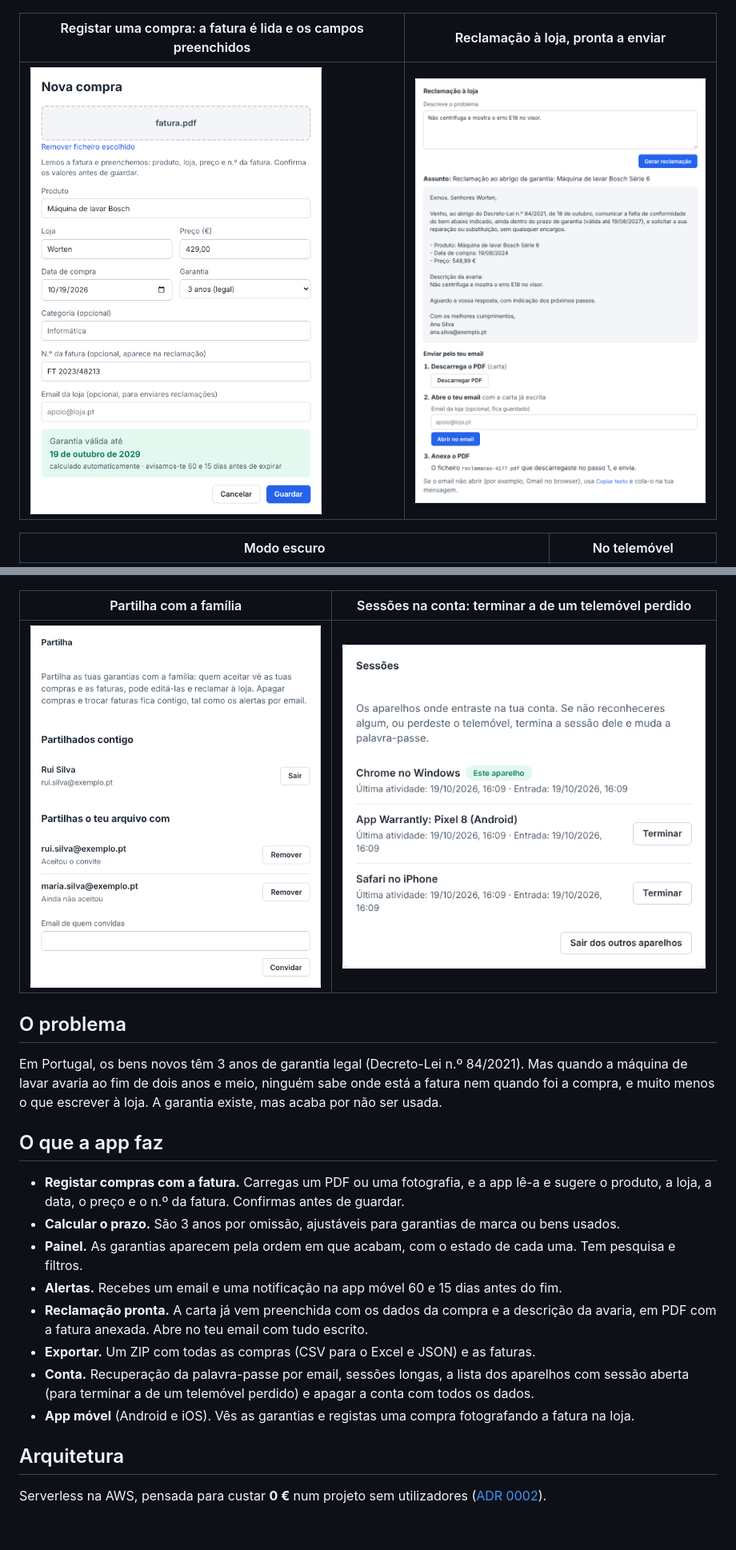
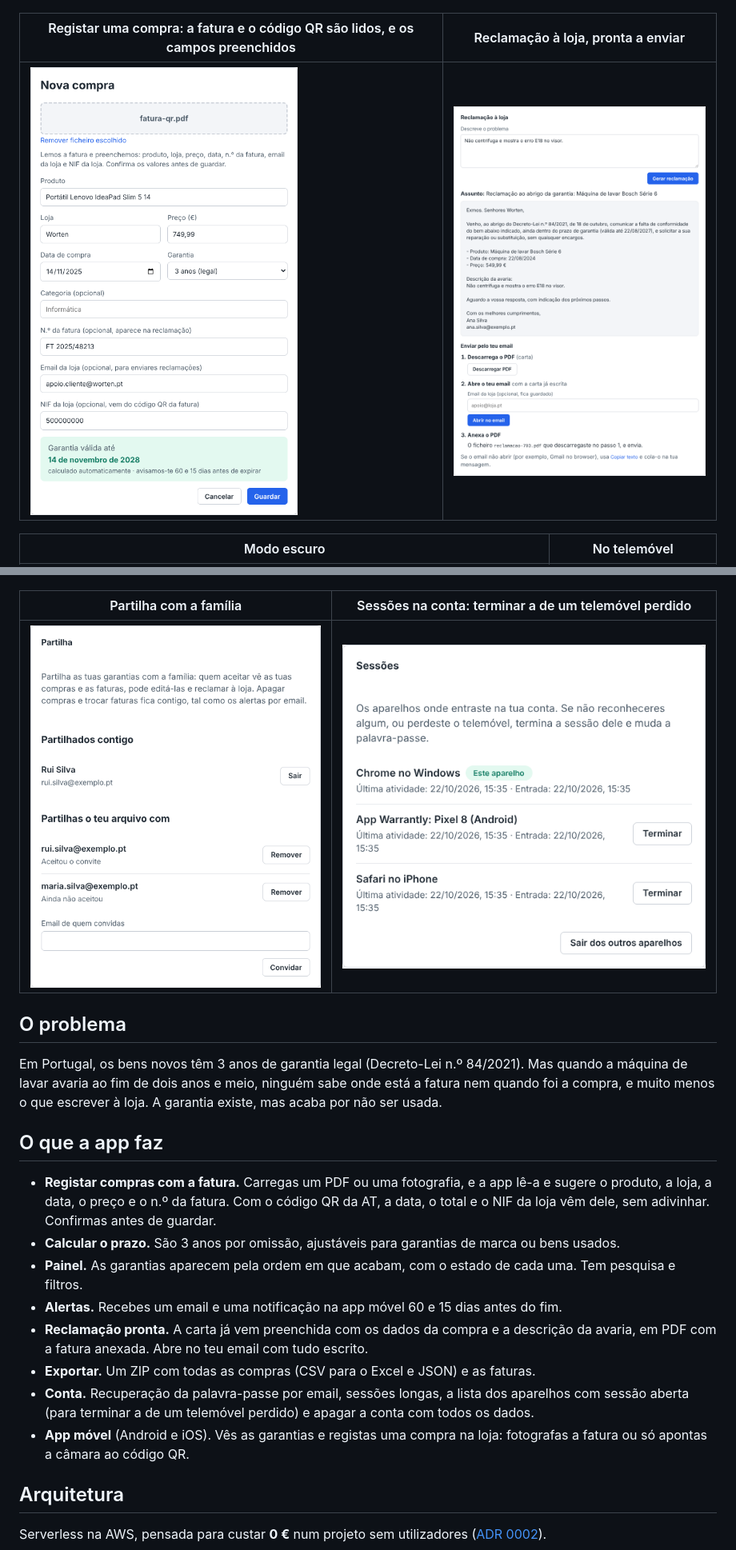
Before and after one commit to JoseFerrao20/warrantly, a Markdown page: README.md, 2 parts joined by grey strips. Shown at 80% size. Rendered like a GitHub page; pictures changed too: docs/images/conta.png, docs/images/nova-compra.png, docs/images/reclamacao.png; blank space fills up the shorter version.

```diff
--- a/README.md
+++ b/README.md
@@ -15,5 +15,5 @@ Site (React), app móvel (Expo) e API (FastAPI + PostgreSQL), com infraestrutura
 
 ![Painel com as garantias, das que expiram primeiro às já expiradas, incluindo uma televisão partilhada pelo Rui Silva](docs/images/painel.png)
 
-| Registar uma compra: a fatura é lida e os campos preenchidos | Reclamação à loja, pronta a enviar |
+| Registar uma compra: a fatura e o código QR são lidos, e os campos preenchidos | Reclamação à loja, pronta a enviar |
 | --- | --- |
@@ -33,14 +33,14 @@ Em Portugal, os bens novos têm 3 anos de garantia legal (Decreto-Lei n.º 84/20
 
 ## O que a app faz
 
-- **Registar compras com a fatura.** Carregas um PDF ou uma fotografia, e a app lê-a e sugere o produto, a loja, a data, o preço e o n.º da fatura. Confirmas antes de guardar.
+- **Registar compras com a fatura.** Carregas um PDF ou uma fotografia, e a app lê-a e sugere o produto, a loja, a data, o preço e o n.º da fatura. Com o código QR da AT, a data, o total e o NIF da loja vêm dele, sem adivinhar. Confirmas antes de guardar.
 - **Calcular o prazo.** São 3 anos por omissão, ajustáveis para garantias de marca ou bens usados.
 - **Painel.** As garantias aparecem pela ordem em que acabam, com o estado de cada uma. Tem pesquisa e filtros.
 - **Alertas.** Recebes um email e uma notificação na app móvel 60 e 15 dias antes do fim.
 - **Reclamação pronta.** A carta já vem preenchida com os dados da compra e a descrição da avaria, em PDF com a fatura anexada. Abre no teu email com tudo escrito.
 - **Exportar.** Um ZIP com todas as compras (CSV para o Excel e JSON) e as faturas.
 - **Conta.** Recuperação da palavra-passe por email, sessões longas, a lista dos aparelhos com sessão aberta (para terminar a de um telemóvel perdido) e apagar a conta com todos os dados.
-- **App móvel** (Android e iOS). Vês as garantias e registas uma compra fotografando a fatura na loja.
+- **App móvel** (Android e iOS). Vês as garantias e registas uma compra na loja: fotografas a fatura ou só apontas a câmara ao código QR.
 
 ## Arquitetura
 
```
Also changed, not shown: other parts of README.md (+10 -8 lines), CLAUDE.md (+1 -1 lines), DEVLOG.md (+9 -1 lines), 3 other files.
